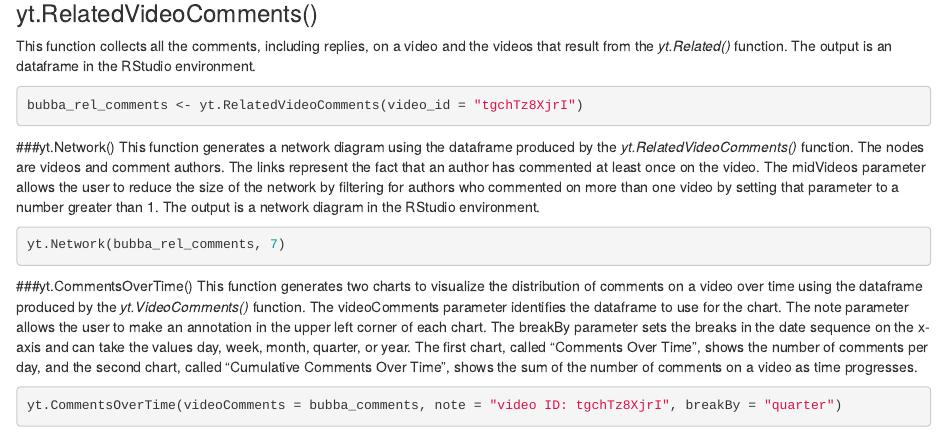
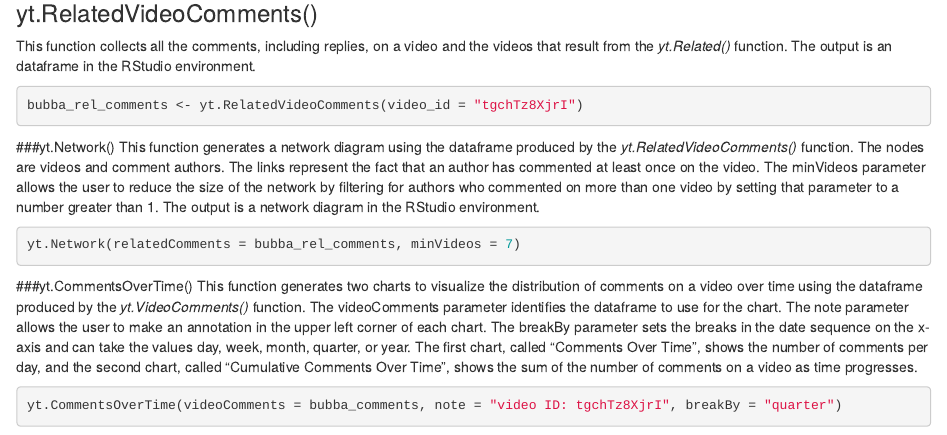
Before and after one commit to Vintonm49/ytcol, an R Markdown document (README.Rmd): the page in a window 1100 px wide, from 2100 px down. Rendered offline with R 4.5, knitr and Pandoc, with nearby package versions.

Commit message:
Improve the documentation for each function.

````diff
--- a/README.Rmd
+++ b/README.Rmd
@@ -95,9 +95,9 @@ bubba_rel_comments <- yt.RelatedVideoComments(video_id = "tgchTz8XjrI")
 ```
 
 ###yt.Network()
-This function generates a network diagram using the dataframe produced by the *yt.RelatedVideoComments()* function.  The nodes are videos and comment authors. The links represent the fact that an author has commented at least once on the video.  The midVideos parameter allows the user to reduce the size of the network by filtering for authors who commented on more than one video by setting that parameter to a number greater than 1.  The output is a network diagram in the RStudio environment.
+This function generates a network diagram using the dataframe produced by the *yt.RelatedVideoComments()* function.  The nodes are videos and comment authors. The links represent the fact that an author has commented at least once on the video.  The minVideos parameter allows the user to reduce the size of the network by filtering for authors who commented on more than one video by setting that parameter to a number greater than 1.  The output is a network diagram in the RStudio environment.
 ```{r eval = FALSE}
-yt.Network(bubba_rel_comments, 7)
+yt.Network(relatedComments = bubba_rel_comments, minVideos = 7)
 ```
 
 ###yt.CommentsOverTime()
````
Also changed, not shown: R/ytAllChannelVideos.R (+6 -5 lines), R/ytAnalytics.R (+5 -0 lines), R/ytComments.R (+29 -23 lines), R/ytSearch.R (+9 -5 lines), R/ytUtility.R (+4 -3 lines), R/ytVideos.R (+29 -19 lines), 1 other file.
